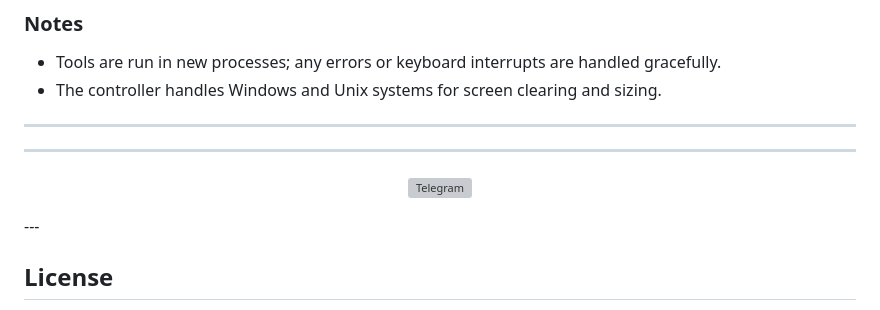
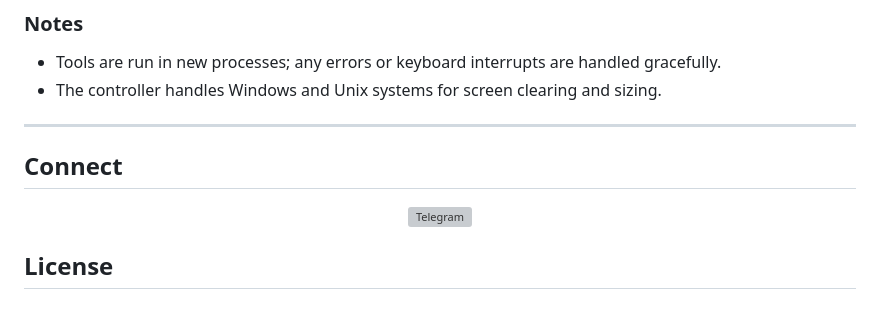
Before and after one commit to zerosocialcode/EmailTemplateGen, a Markdown page: README.md, the part around the change. Rendered like a GitHub page; grey boxes are pictures that could not be loaded.

```diff
--- a/README.md
+++ b/README.md
@@ -248,13 +248,13 @@ There are **no restrictions**—you can adapt and redistribute this controller a
 - The controller handles Windows and Unix systems for screen clearing and sizing.
 
 ---
----
+## Connect
 <p align="center">
   <a href="https://t.me/zerosocialcode" target="_blank">
     <img src="https://upload.wikimedia.org/wikipedia/commons/8/82/Telegram_logo.svg" alt="Telegram" height="90"/>
   </a>
 </p>
----
+
 
 ## License
 
```
